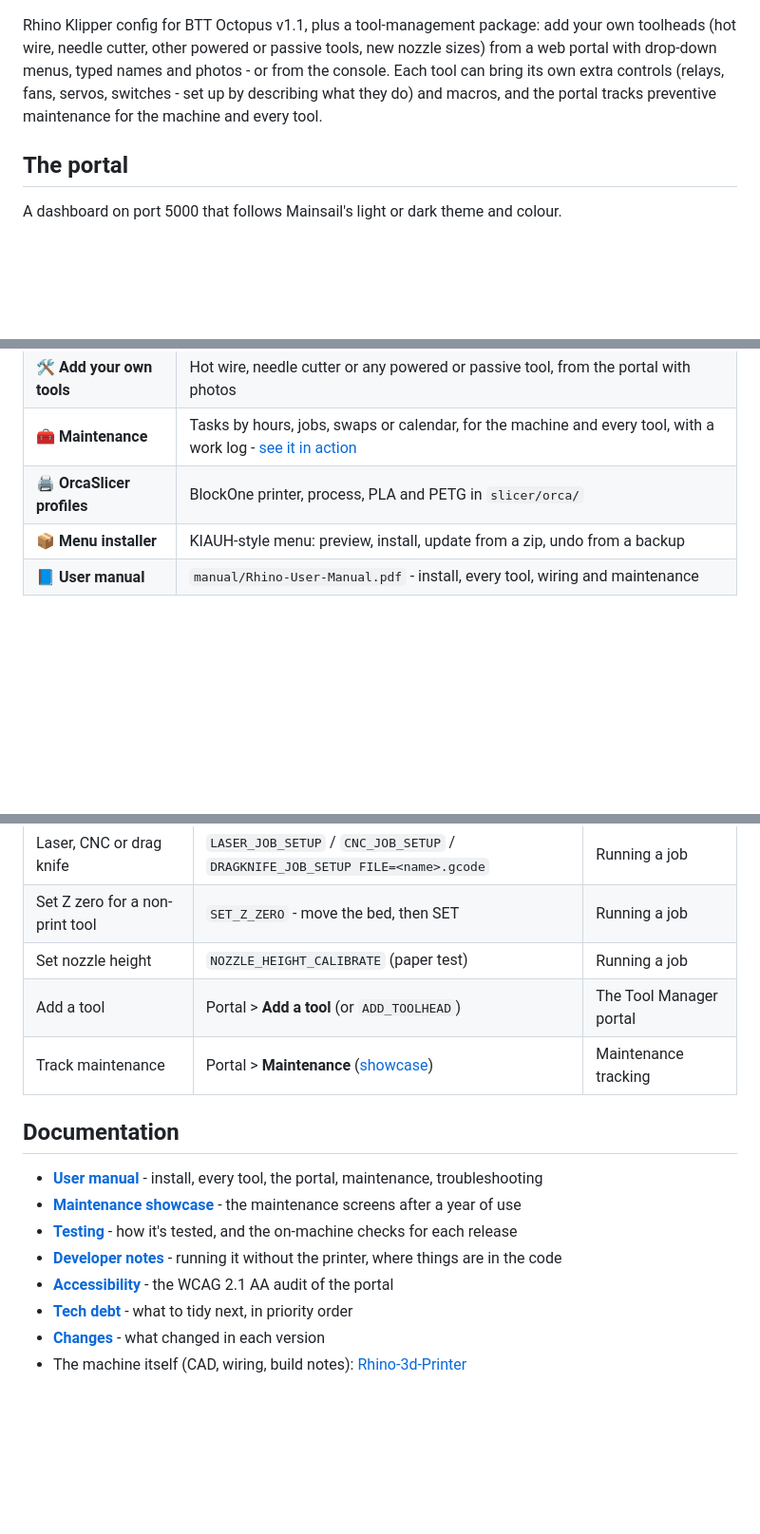
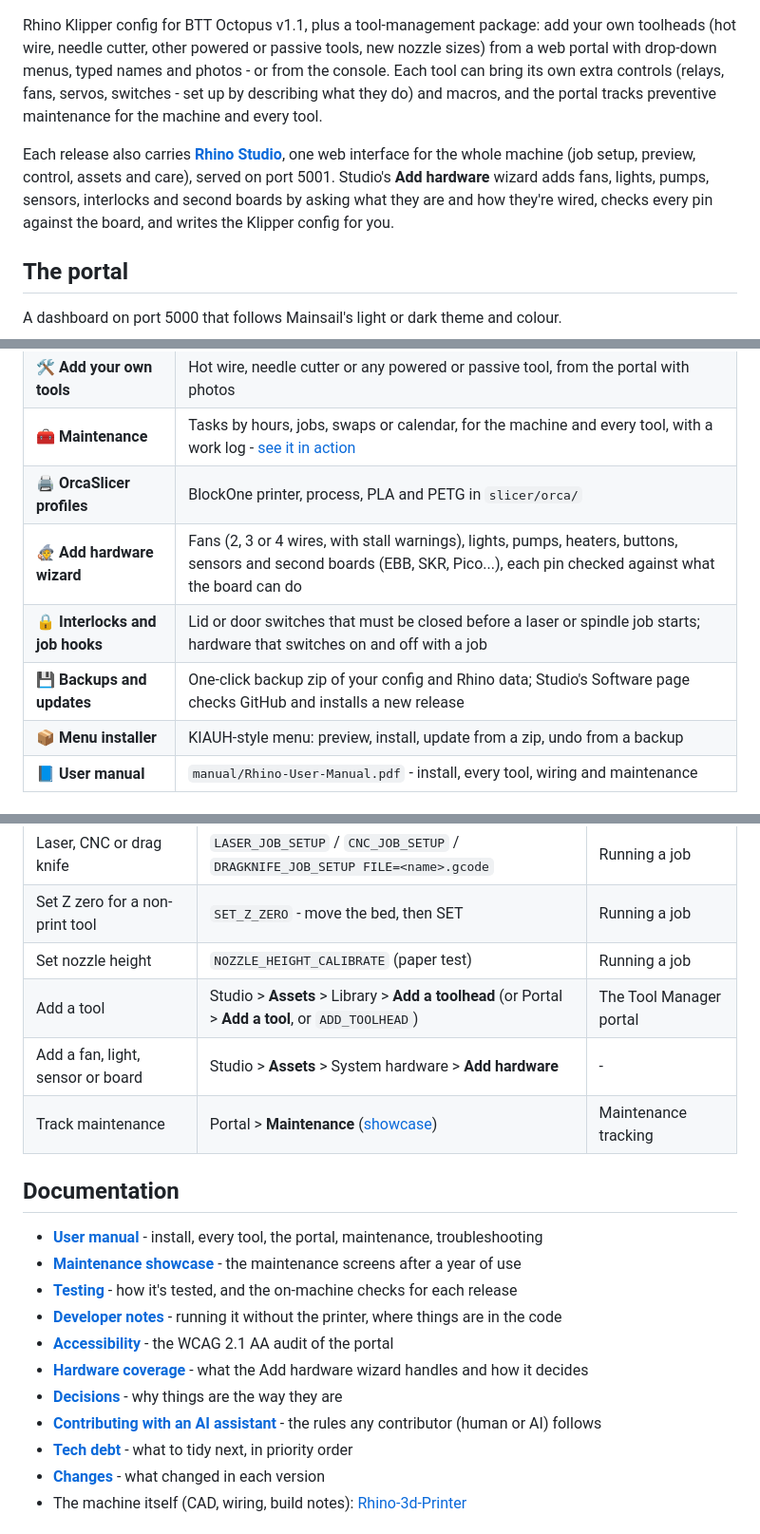
Before and after one commit to Makersmic/Toolhead_Manager, a Markdown page: README.md, 3 parts joined by grey strips. Shown at 95% size. Rendered like a GitHub page; blank space fills up the shorter version.

Commit message:
docs: README brought up to date (Assets, Add hardware, Control hardware)
Co-Authored-By: Claude Opus 5.5 <noreply@anthropic.com>
Claude-Session: https://claude.ai/code/session_01NEzQnR7gPiAX2sCX9Fe8zE

```diff
--- a/README.md
+++ b/README.md
@@ -26,6 +26,11 @@ Rhino Klipper config for BTT Octopus v1.1, plus a tool-management package: add y
 with drop-down menus, typed names and photos - or from the console. Each tool can bring its own
 extra controls (relays, fans, servos, switches - set up by describing what they do) and macros,
 and the portal tracks preventive maintenance for the machine and every tool.
+
+Each release also carries **[Rhino Studio](https://github.com/Makersmic/rhino-studio)**, one web interface for the
+whole machine (job setup, preview, control, assets and care), served on port 5001. Studio's **Add hardware** wizard
+adds fans, lights, pumps, sensors, interlocks and second boards by asking what they are and how they're wired, checks
+every pin against the board, and writes the Klipper config for you.
 
 ## The portal
 
@@ -67,6 +72,9 @@ A dashboard on port 5000 that follows Mainsail's light or dark theme and colour.
 | 🛠️ **Add your own tools** | Hot wire, needle cutter or any powered or passive tool, from the portal with photos |
 | 🧰 **Maintenance** | Tasks by hours, jobs, swaps or calendar, for the machine and every tool, with a work log - [see it in action](docs/maintenance/) |
 | 🖨️ **OrcaSlicer profiles** | BlockOne printer, process, PLA and PETG in `slicer/orca/` |
+| 🧙 **Add hardware wizard** | Fans (2, 3 or 4 wires, with stall warnings), lights, pumps, heaters, buttons, sensors and second boards (EBB, SKR, Pico...), each pin checked against what the board can do |
+| 🔒 **Interlocks and job hooks** | Lid or door switches that must be closed before a laser or spindle job starts; hardware that switches on and off with a job |
+| 💾 **Backups and updates** | One-click backup zip of your config and Rhino data; Studio's Software page checks GitHub and installs a new release |
 | 📦 **Menu installer** | KIAUH-style menu: preview, install, update from a zip, undo from a backup |
 | 📘 **User manual** | `manual/Rhino-User-Manual.pdf` - install, every tool, wiring and maintenance |
 
@@ -97,7 +106,8 @@ Undo with menu option **4**. The full walkthrough is the *Install and first star
 | Laser, CNC or drag knife | `LASER_JOB_SETUP` / `CNC_JOB_SETUP` / `DRAGKNIFE_JOB_SETUP FILE=<name>.gcode` | Running a job |
 | Set Z zero for a non-print tool | `SET_Z_ZERO` - move the bed, then SET | Running a job |
 | Set nozzle height | `NOZZLE_HEIGHT_CALIBRATE` (paper test) | Running a job |
-| Add a tool | Portal > **Add a tool** (or `ADD_TOOLHEAD`) | The Tool Manager portal |
+| Add a tool | Studio > **Assets** > Library > **Add a toolhead** (or Portal > **Add a tool**, or `ADD_TOOLHEAD`) | The Tool Manager portal |
+| Add a fan, light, sensor or board | Studio > **Assets** > System hardware > **Add hardware** | - |
 | Track maintenance | Portal > **Maintenance** ([showcase](docs/maintenance/)) | Maintenance tracking |
 
 ## Documentation
@@ -107,6 +117,9 @@ Undo with menu option **4**. The full walkthrough is the *Install and first star
 - [**Testing**](docs/testing.md) - how it's tested, and the on-machine checks for each release
 - [**Developer notes**](docs/developer.md) - running it without the printer, where things are in the code
 - [**Accessibility**](docs/accessibility.md) - the WCAG 2.1 AA audit of the portal
+- [**Hardware coverage**](docs/hardware-coverage.md) - what the Add hardware wizard handles and how it decides
+- [**Decisions**](docs/decisions.md) - why things are the way they are
+- [**Contributing with an AI assistant**](AGENTS.md) - the rules any contributor (human or AI) follows
 - [**Tech debt**](docs/tech-debt.md) - what to tidy next, in priority order
 - [**Changes**](CHANGES.md) - what changed in each version
 - The machine itself (CAD, wiring, build notes): [Rhino-3d-Printer](https://github.com/Makersmic/Rhino-3d-Printer)
```
Also changed, not shown: other parts of README.md (+2 -1 lines).
